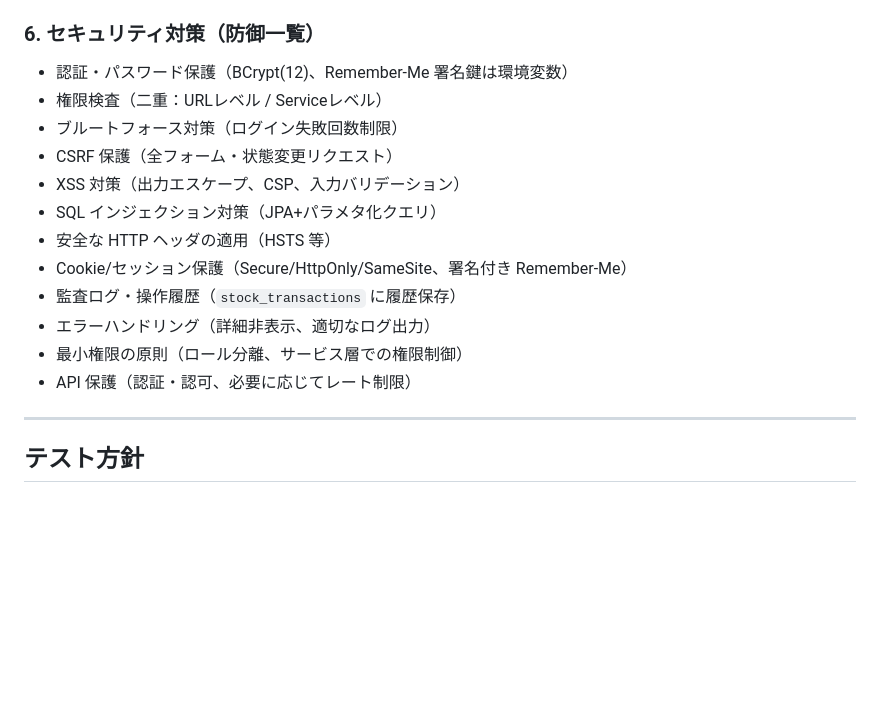
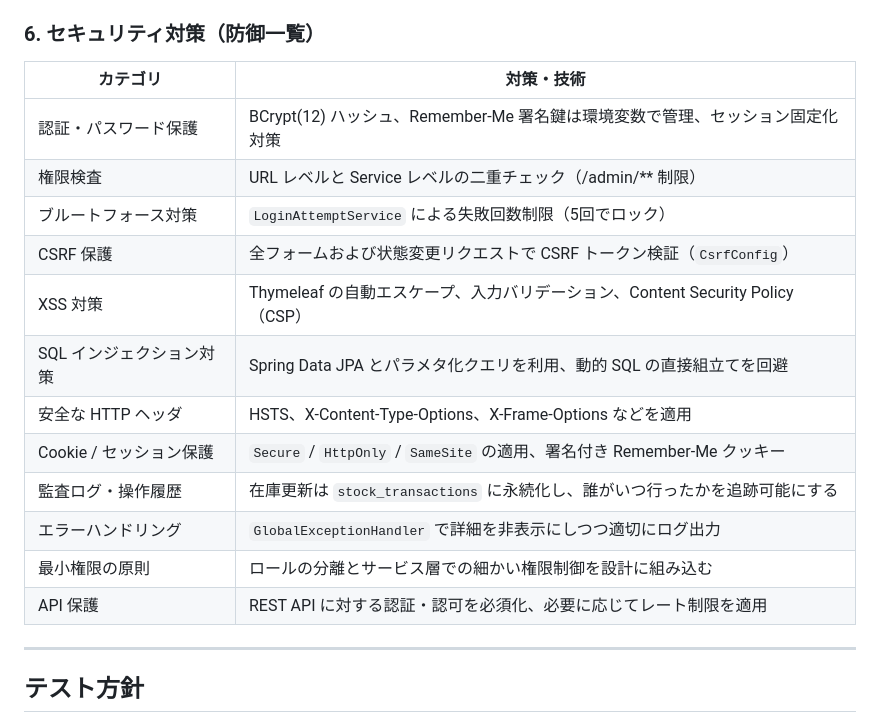
Before and after one commit to yoshi1414/inventory-management, a Markdown page: README.md, the part around the change. Drawn GitHub-style; blank space fills up the shorter version.

Commit message:
README.mdのセキュリティ記載欄を一覧化

```diff
--- a/README.md
+++ b/README.md
@@ -98,19 +98,20 @@
 - `prod` 起動時は必須プロパティの存在チェックを実施
 
 ### 6. セキュリティ対策（防御一覧）
-
-- 認証・パスワード保護（BCrypt(12)、Remember-Me 署名鍵は環境変数）
-- 権限検査（二重：URLレベル / Serviceレベル）
-- ブルートフォース対策（ログイン失敗回数制限）
-- CSRF 保護（全フォーム・状態変更リクエスト）
-- XSS 対策（出力エスケープ、CSP、入力バリデーション）
-- SQL インジェクション対策（JPA+パラメタ化クエリ）
-- 安全な HTTP ヘッダの適用（HSTS 等）
-- Cookie/セッション保護（Secure/HttpOnly/SameSite、署名付き Remember-Me）
-- 監査ログ・操作履歴（`stock_transactions` に履歴保存）
-- エラーハンドリング（詳細非表示、適切なログ出力）
-- 最小権限の原則（ロール分離、サービス層での権限制御）
-- API 保護（認証・認可、必要に応じてレート制限）
+| カテゴリ | 対策・技術 |
+| --- | --- |
+| 認証・パスワード保護 | BCrypt(12) ハッシュ、Remember-Me 署名鍵は環境変数で管理、セッション固定化対策 |
+| 権限検査 | URL レベルと Service レベルの二重チェック（/admin/** 制限） |
+| ブルートフォース対策 | `LoginAttemptService` による失敗回数制限（5回でロック） |
+| CSRF 保護 | 全フォームおよび状態変更リクエストで CSRF トークン検証（`CsrfConfig`） |
+| XSS 対策 | Thymeleaf の自動エスケープ、入力バリデーション、Content Security Policy（CSP） |
+| SQL インジェクション対策 | Spring Data JPA とパラメタ化クエリを利用、動的 SQL の直接組立てを回避 |
+| 安全な HTTP ヘッダ | HSTS、X-Content-Type-Options、X-Frame-Options などを適用 |
+| Cookie / セッション保護 | `Secure` / `HttpOnly` / `SameSite` の適用、署名付き Remember-Me クッキー |
+| 監査ログ・操作履歴 | 在庫更新は `stock_transactions` に永続化し、誰がいつ行ったかを追跡可能にする |
+| エラーハンドリング | `GlobalExceptionHandler` で詳細を非表示にしつつ適切にログ出力 |
+| 最小権限の原則 | ロールの分離とサービス層での細かい権限制御を設計に組み込む |
+| API 保護 | REST API に対する認証・認可を必須化、必要に応じてレート制限を適用 |
 
 
 ---
```
